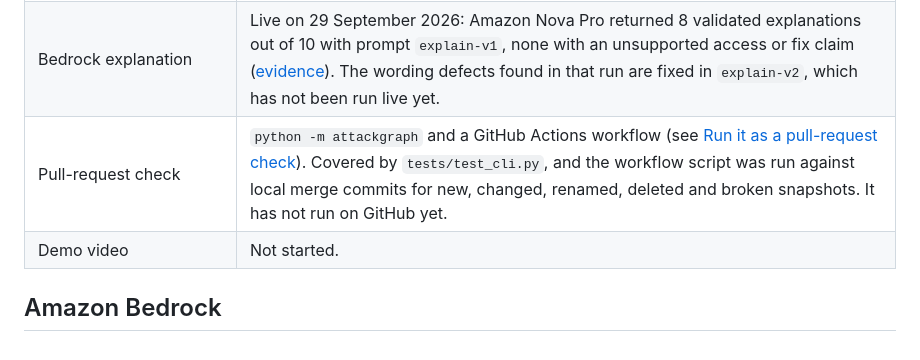
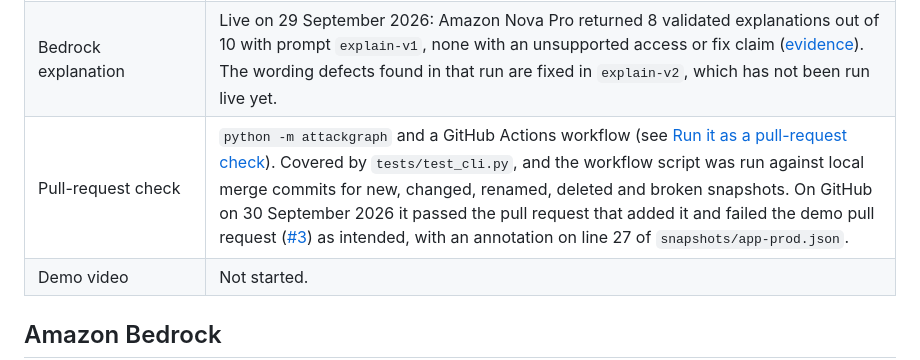
Before and after one commit to Ducksss/attackgraph-ai, a Markdown page: README.md, the part around the change. Drawn GitHub-style.

Commit message:
docs(readme): record the pull-request check's first runs on GitHub
Co-Authored-By: Claude Opus 5.5 <noreply@anthropic.com>

```diff
--- a/README.md
+++ b/README.md
@@ -72,7 +72,7 @@ The check sees only what the snapshots declare. Terraform and IAM policies are n
 | Streamlit app | Two pages styled after the [Close](https://closecrm.webflow.io/) template: an overview at `/` that explains why the check is needed, and the live demo at `/demo`. Checked in a browser at desktop and phone widths in every scenario, and by headless `streamlit.testing` tests. |
 | Hosted site | [attackgraph-ai.vercel.app](https://attackgraph-ai.vercel.app): a static build of the same two pages for the bundled scenarios (see [Hosting](#hosting)). No uploads and no AI calls. The flagship scenario shows the recorded, reviewed Nova Pro reply from run 8 of the AC-9 evidence. |
 | Bedrock explanation | Live on 29 September 2026: Amazon Nova Pro returned 8 validated explanations out of 10 with prompt `explain-v1`, none with an unsupported access or fix claim ([evidence](docs/evidence/ac9-bedrock-review-2026-09-29.md)). The wording defects found in that run are fixed in `explain-v2`, which has not been run live yet. |
-| Pull-request check | `python -m attackgraph` and a GitHub Actions workflow (see [Run it as a pull-request check](#run-it-as-a-pull-request-check)). Covered by `tests/test_cli.py`, and the workflow script was run against local merge commits for new, changed, renamed, deleted and broken snapshots. It has not run on GitHub yet. |
+| Pull-request check | `python -m attackgraph` and a GitHub Actions workflow (see [Run it as a pull-request check](#run-it-as-a-pull-request-check)). Covered by `tests/test_cli.py`, and the workflow script was run against local merge commits for new, changed, renamed, deleted and broken snapshots. On GitHub on 30 September 2026 it passed the pull request that added it and failed the demo pull request ([#3](https://github.com/Ducksss/attackgraph-ai/pull/3)) as intended, with an annotation on line 27 of `snapshots/app-prod.json`. |
 | Demo video | Not started. |
 
 ## Amazon Bedrock
```
